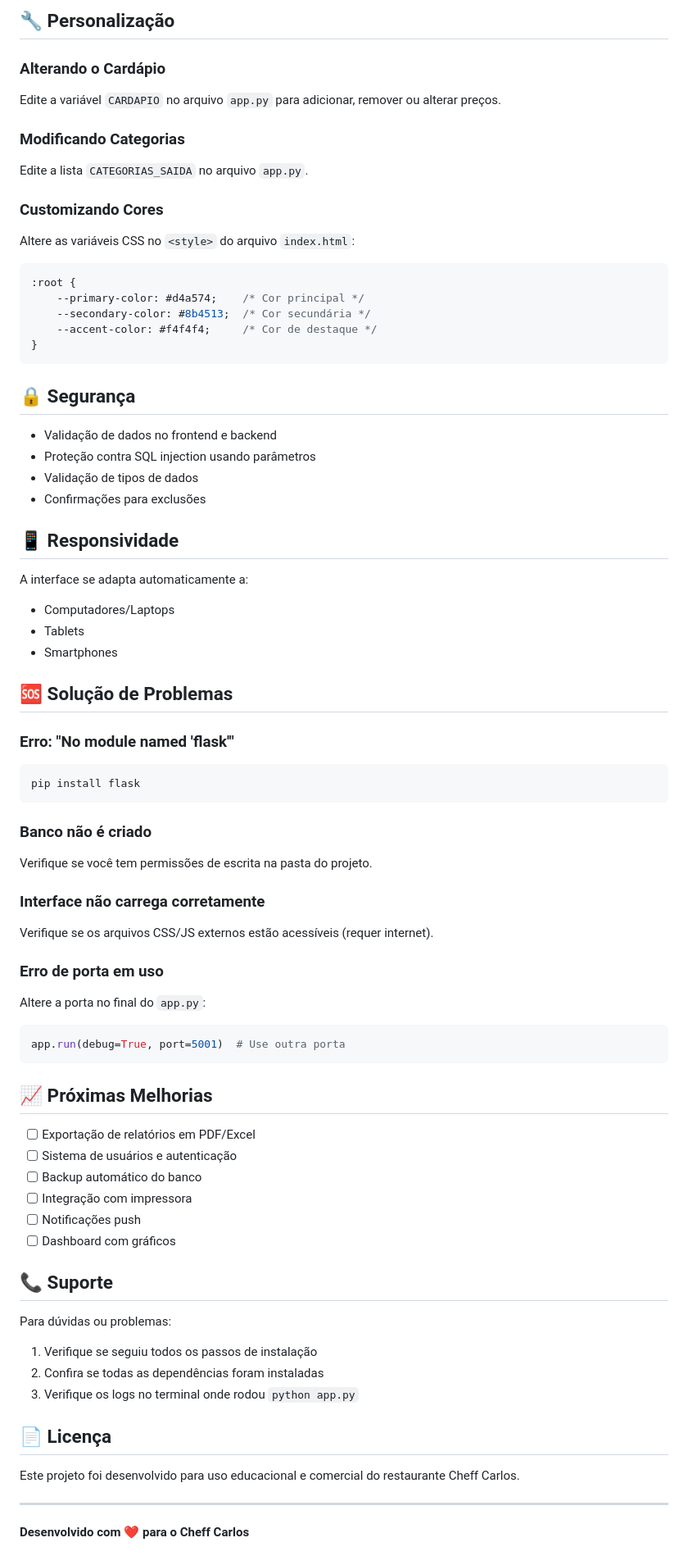
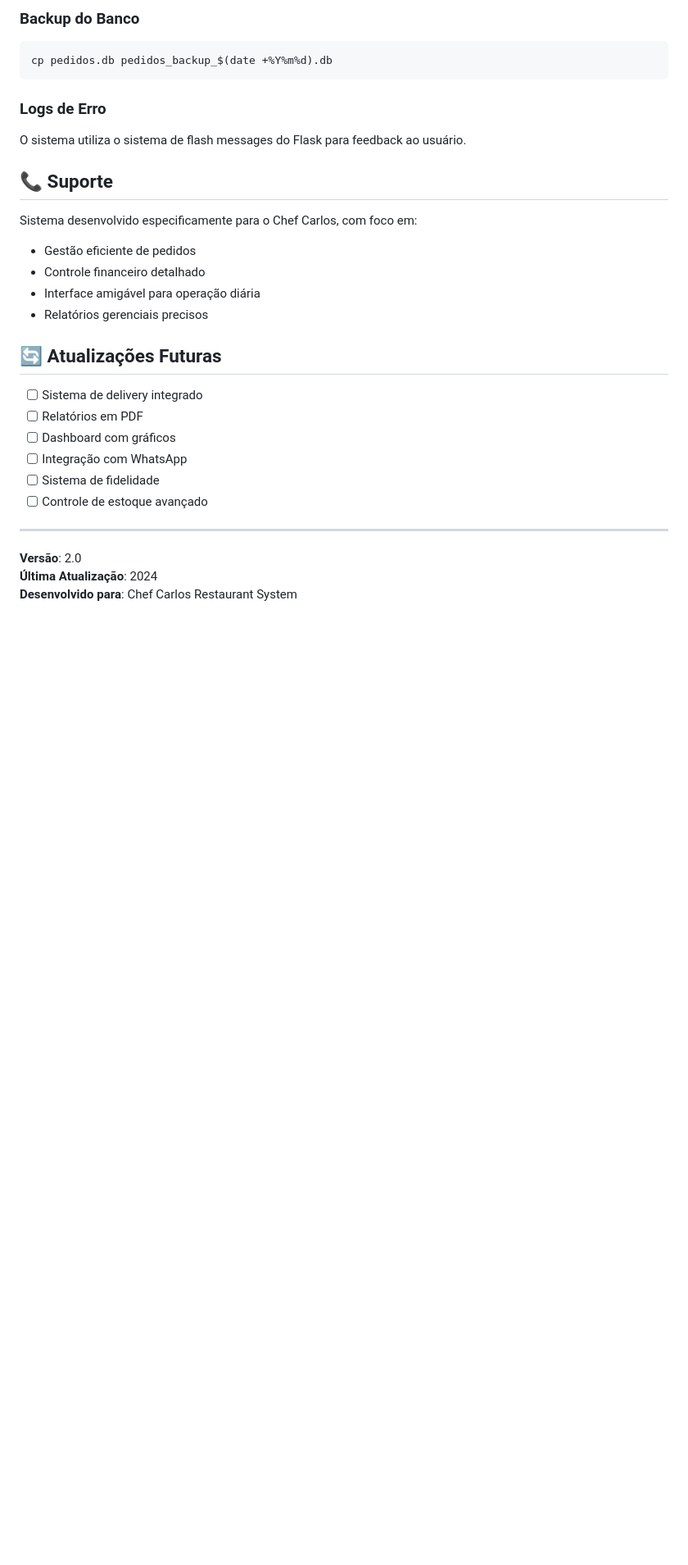
Before and after one commit to leandrolopesleal262016/cheffcarlos, a Markdown page: README.md, the part around one of its changes. Shown at 82% size. GitHub-like rendering; blank space fills up the shorter version.

````diff
--- a/README.md
+++ b/README.md
@@ -179,74 +182,30 @@ Suporte completo para:
-## 🔧 Personalização
-
-### Alterando o Cardápio
-Edite a variável `CARDAPIO` no arquivo `app.py` para adicionar, remover ou alterar preços.
-
-### Modificando Categorias
-Edite a lista `CATEGORIAS_SAIDA` no arquivo `app.py`.
-
-### Customizando Cores
-Altere as variáveis CSS no `<style>` do arquivo `index.html`:
-```css
-:root {
-    --primary-color: #d4a574;    /* Cor principal */
-    --secondary-color: #8b4513;  /* Cor secundária */
-    --accent-color: #f4f4f4;     /* Cor de destaque */
-}
+### Backup do Banco
+```bash
+cp pedidos.db pedidos_backup_$(date +%Y%m%d).db
 ```
 
-## 🔒 Segurança
-
-- Validação de dados no frontend e backend
-- Proteção contra SQL injection usando parâmetros
-- Validação de tipos de dados
-- Confirmações para exclusões
-
-## 📱 Responsividade
-
-A interface se adapta automaticamente a:
-- Computadores/Laptops
-- Tablets
-- Smartphones
-
-## 🆘 Solução de Problemas
-
-### Erro: "No module named 'flask'"
-```bash
-pip install flask
-```
-
-### Banco não é criado
-Verifique se você tem permissões de escrita na pasta do projeto.
-
-### Interface não carrega corretamente
-Verifique se os arquivos CSS/JS externos estão acessíveis (requer internet).
-
-### Erro de porta em uso
-Altere a porta no final do `app.py`:
-```python
-app.run(debug=True, port=5001)  # Use outra porta
-```
-
-## 📈 Próximas Melhorias
-
-- [ ] Exportação de relatórios em PDF/Excel
-- [ ] Sistema de usuários e autenticação
-- [ ] Backup automático do banco
-- [ ] Integração com impressora
-- [ ] Notificações push
-- [ ] Dashboard com gráficos
+### Logs de Erro
+O sistema utiliza o sistema de flash messages do Flask para feedback ao usuário.
 
 ## 📞 Suporte
 
-Para dúvidas ou problemas:
-1. Verifique se seguiu todos os passos de instalação
-2. Confira se todas as dependências foram instaladas
-3. Verifique os logs no terminal onde rodou `python app.py`
+Sistema desenvolvido especificamente para o Chef Carlos, com foco em:
+- Gestão eficiente de pedidos
+- Controle financeiro detalhado
+- Interface amigável para operação diária
+- Relatórios gerenciais precisos
 
-## 📄 Licença
+## 🔄 Atualizações Futuras
 
-Este projeto foi desenvolvido para uso educacional e comercial do restaurante Cheff Carlos.
+- [ ] Sistema de delivery integrado
+- [ ] Relatórios em PDF
+- [ ] Dashboard com gráficos
+- [ ] Integração com WhatsApp
+- [ ] Sistema de fidelidade
+- [ ] Controle de estoque avançado
 
 ---
 
-**Desenvolvido com ❤️ para o Cheff Carlos**
+**Versão**: 2.0
+**Última Atualização**: 2024
+**Desenvolvido para**: Chef Carlos Restaurant System
````
Also changed, not shown: other parts of README.md (+145 -142 lines).
